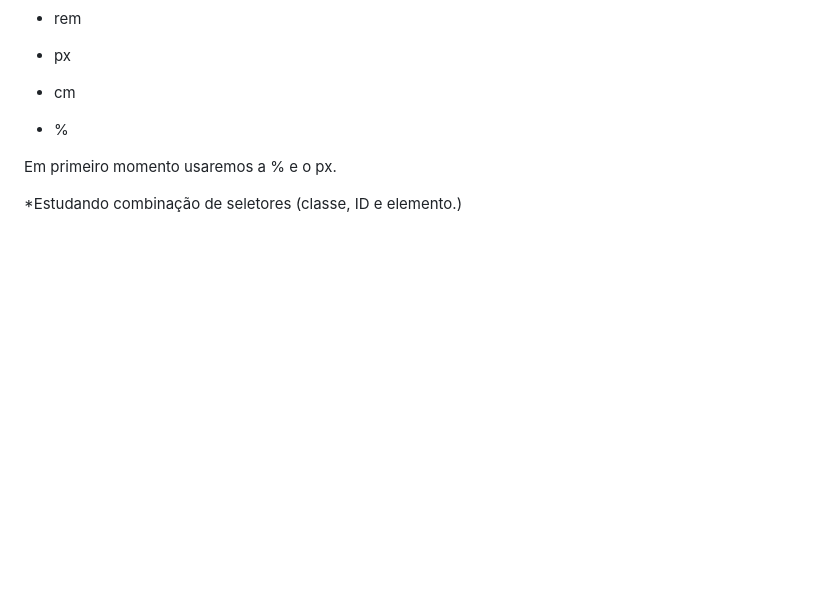
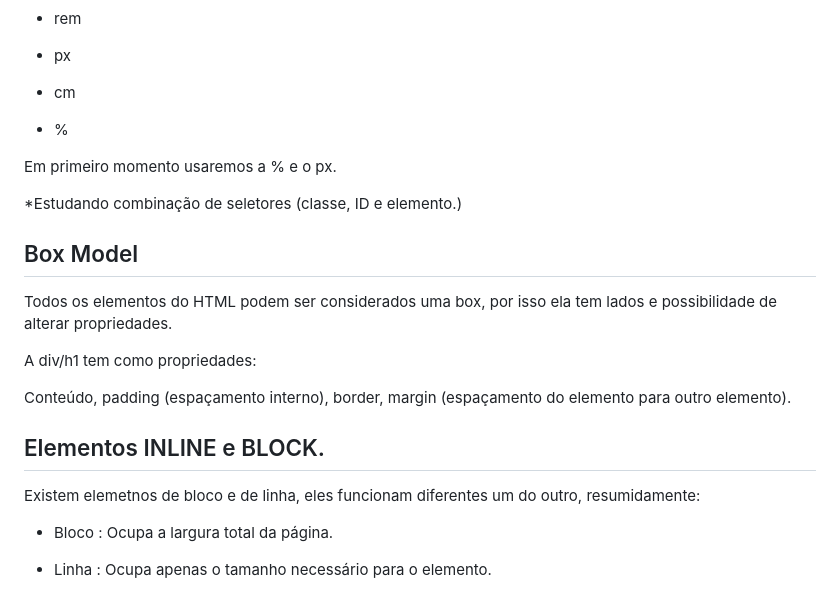
Before and after one commit to GuilhermeAlmeidaDeveloper/CadernoFrontEnd, a Markdown page: README.md, the part around the change. Drawn GitHub-style; blank space fills up the shorter version.

```diff
--- a/README.md
+++ b/README.md
@@ -163,3 +163,19 @@ Unidades de madidas:
 Em primeiro momento usaremos a % e o px.
 
 *Estudando combinação de seletores (classe, ID e elemento.)
+
+## Box Model
+
+Todos os elementos do HTML podem ser considerados uma box, por isso ela tem lados e possibilidade de alterar propriedades.
+
+A div/h1 tem como propriedades:
+
+Conteúdo, padding (espaçamento interno), border, margin (espaçamento do elemento para outro elemento).
+
+## Elementos INLINE e BLOCK.
+
+Existem elemetnos de bloco e de linha, eles funcionam diferentes um do outro, resumidamente:
+
+- Bloco : Ocupa a largura total da página.
+
+- Linha : Ocupa apenas o tamanho necessário para o elemento.
```
